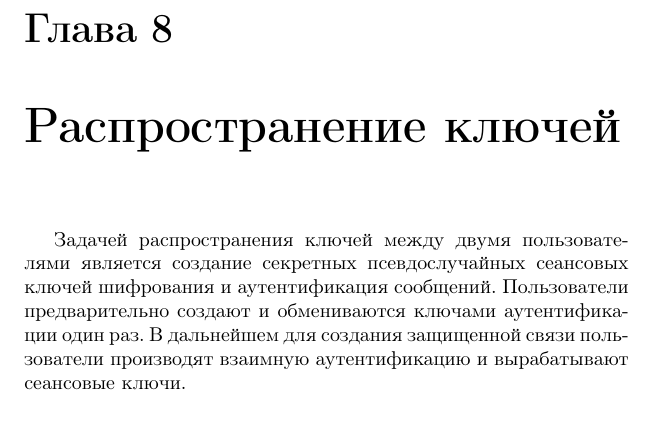
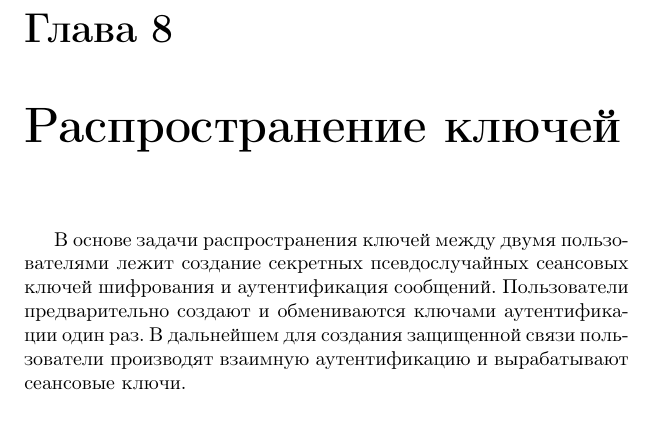
Before and after one commit to vlsergey/infosec, a LaTeX book (Information Security.tex, which reads key_distribution_protocols.tex): part of page 136 of 287, cut so that both start at the same text. Compiled offline with pdfLaTeX.

Commit message:
Update key_distribution_protocols.tex

```diff
--- a/key_distribution_protocols.tex
+++ b/key_distribution_protocols.tex
@@ -1,7 +1,7 @@
 \chapter{Распространение ключей}\index{протокол!распространения ключей}
 \selectlanguage{russian}
 
-Задачей распространения ключей между двумя пользователями является создание секретных псевдослучайных сеансовых ключей шифрования и аутентификация сообщений. Пользователи предварительно создают и обмениваются ключами аутентификации один раз. В дальнейшем для создания защищенной связи пользователи производят взаимную аутентификацию и вырабатывают сеансовые ключи\index{ключ!сеансовый}.
+В основе задачи распространения ключей между двумя пользователями лежит создание секретных псевдослучайных сеансовых ключей шифрования и аутентификация сообщений. Пользователи предварительно создают и обмениваются ключами аутентификации один раз. В дальнейшем для создания защищенной связи пользователи производят взаимную аутентификацию и вырабатывают сеансовые ключи\index{ключ!сеансовый}.
 
 \input{shamirs_three-step_protocol}
 
```
